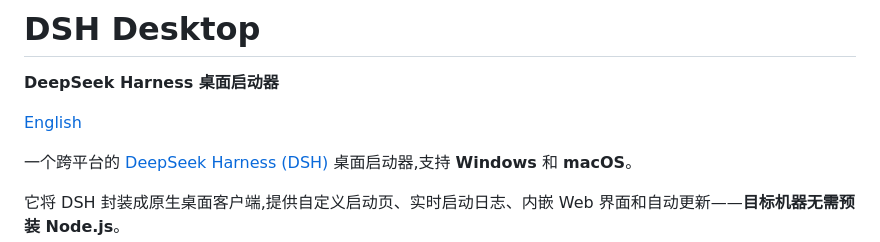
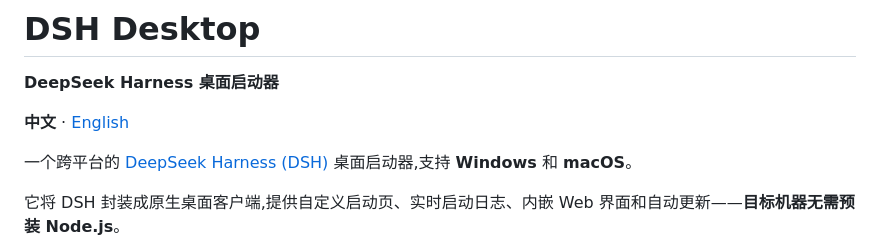
Before and after one commit to nabin-qq273274877/dsh-desktop, a Markdown page: README.md, the part around the change. Rendered like a GitHub page.

```diff
--- a/README.md
+++ b/README.md
@@ -2,7 +2,7 @@
 
 **DeepSeek Harness 桌面启动器**
 
-[English](./README.en.md)
+**中文** · [English](./README.en.md)
 
 一个跨平台的 [DeepSeek Harness (DSH)](https://github.com/deepseek-ai/DeepSeek-Harness) 桌面启动器,支持 **Windows** 和 **macOS**。
 
```
Also changed, not shown: README.en.md (+1 -1 lines).
